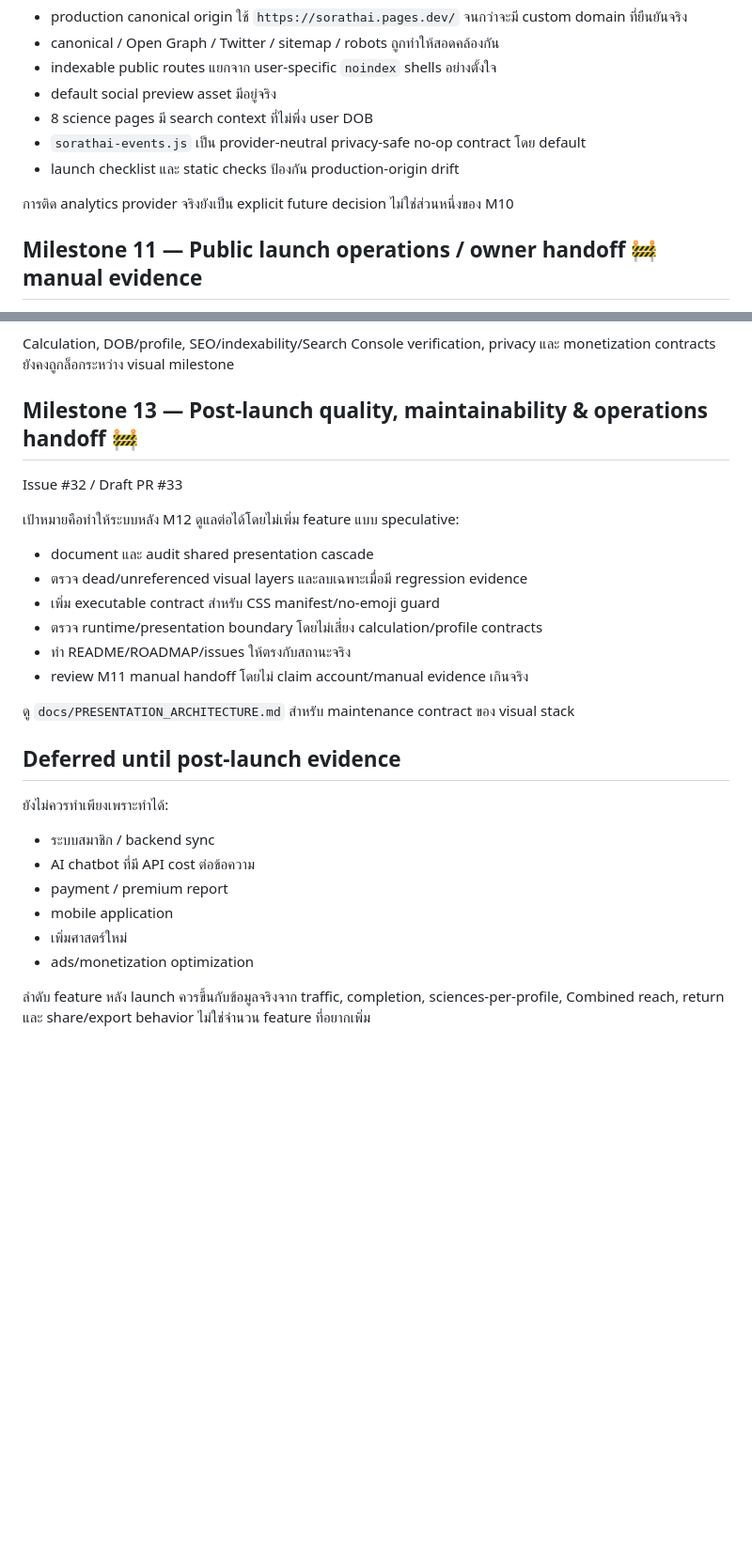
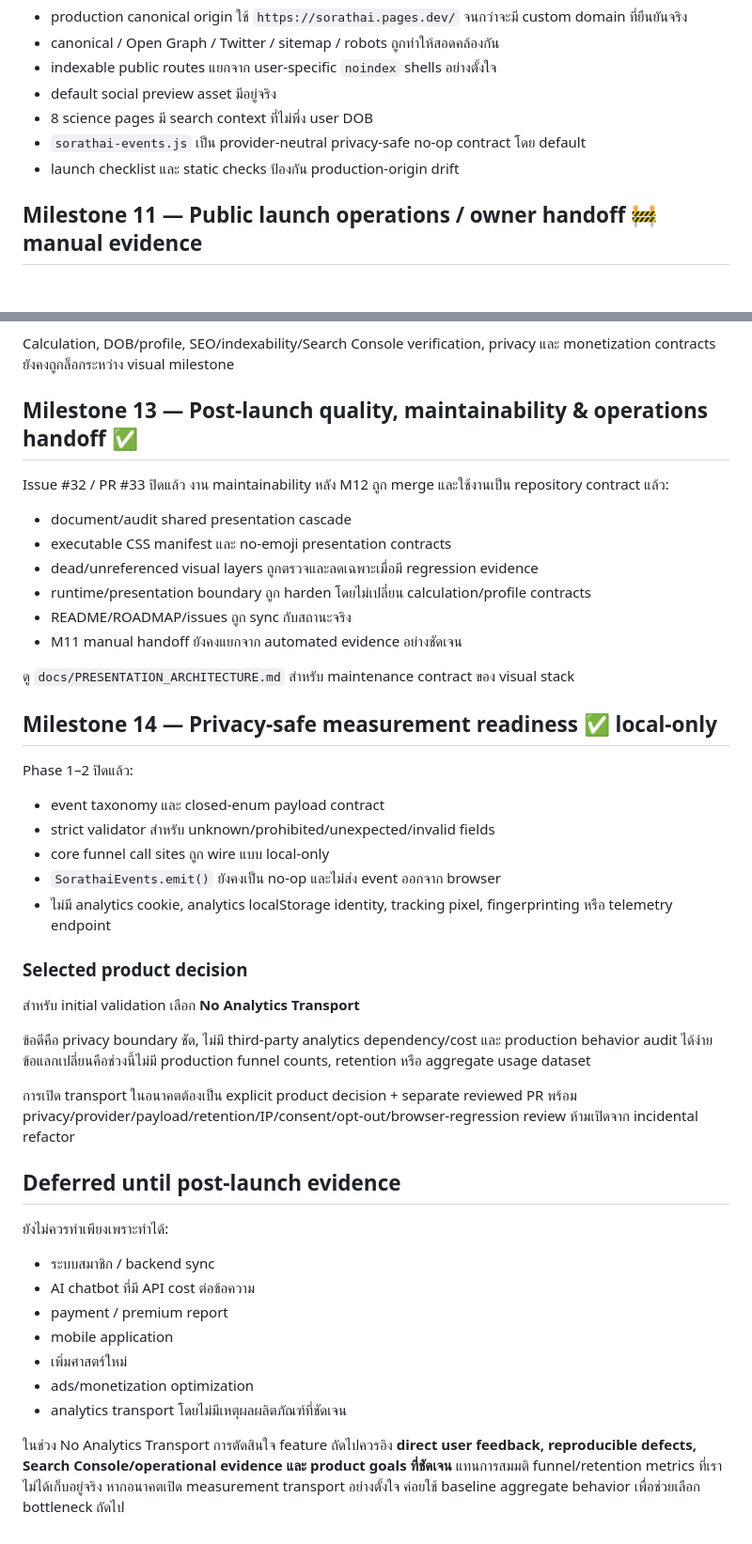
Before and after one commit to meepo1150-code/sorathai, a Markdown page: docs/ROADMAP.md, 2 parts joined by grey strips. Shown at 94% size. Drawn GitHub-style; blank space fills up the shorter version.

Commit message:
docs: mark M13 and M14 status current

```diff
--- a/docs/ROADMAP.md
+++ b/docs/ROADMAP.md
@@ -85,8 +85,6 @@ Issue #25 / PR #27 ปิดแล้ว:
 - `sorathai-events.js` เป็น provider-neutral privacy-safe no-op contract โดย default
 - launch checklist และ static checks ป้องกัน production-origin drift
 
-การติด analytics provider จริงยังเป็น explicit future decision ไม่ใช่ส่วนหนึ่งของ M10
-
 ## Milestone 11 — Public launch operations / owner handoff 🚧 manual evidence
 
 Issue #28 แยกงานที่ต้องอาศัยสิทธิ์เจ้าของบัญชีหรือการตรวจมนุษย์ออกจาก repository automation เช่น Search Console submission/index feedback, real-device walkthrough, downloaded PNG inspection, keyboard walkthrough และ assistive-technology review
@@ -108,20 +106,36 @@ Issue #30 / PR #31 ปิดแล้วและ merge เข้า `main` ท
 
 Calculation, DOB/profile, SEO/indexability/Search Console verification, privacy และ monetization contracts ยังคงถูกล็อกระหว่าง visual milestone
 
-## Milestone 13 — Post-launch quality, maintainability & operations handoff 🚧
+## Milestone 13 — Post-launch quality, maintainability & operations handoff ✅
 
-Issue #32 / Draft PR #33
+Issue #32 / PR #33 ปิดแล้ว งาน maintainability หลัง M12 ถูก merge และใช้งานเป็น repository contract แล้ว:
 
-เป้าหมายคือทำให้ระบบหลัง M12 ดูแลต่อได้โดยไม่เพิ่ม feature แบบ speculative:
-
-- document และ audit shared presentation cascade
-- ตรวจ dead/unreferenced visual layers และลบเฉพาะเมื่อมี regression evidence
-- เพิ่ม executable contract สำหรับ CSS manifest/no-emoji guard
-- ตรวจ runtime/presentation boundary โดยไม่เสี่ยง calculation/profile contracts
-- ทำ README/ROADMAP/issues ให้ตรงกับสถานะจริง
-- review M11 manual handoff โดยไม่ claim account/manual evidence เกินจริง
+- document/audit shared presentation cascade
+- executable CSS manifest และ no-emoji presentation contracts
+- dead/unreferenced visual layers ถูกตรวจและลดเฉพาะเมื่อมี regression evidence
+- runtime/presentation boundary ถูก harden โดยไม่เปลี่ยน calculation/profile contracts
+- README/ROADMAP/issues ถูก sync กับสถานะจริง
+- M11 manual handoff ยังคงแยกจาก automated evidence อย่างชัดเจน
 
 ดู `docs/PRESENTATION_ARCHITECTURE.md` สำหรับ maintenance contract ของ visual stack
+
+## Milestone 14 — Privacy-safe measurement readiness ✅ local-only
+
+Phase 1–2 ปิดแล้ว:
+
+- event taxonomy และ closed-enum payload contract
+- strict validator สำหรับ unknown/prohibited/unexpected/invalid fields
+- core funnel call sites ถูก wire แบบ local-only
+- `SorathaiEvents.emit()` ยังคงเป็น no-op และไม่ส่ง event ออกจาก browser
+- ไม่มี analytics cookie, analytics localStorage identity, tracking pixel, fingerprinting หรือ telemetry endpoint
+
+### Selected product decision
+
+สำหรับ initial validation เลือก **No Analytics Transport**
+
+ข้อดีคือ privacy boundary ชัด, ไม่มี third-party analytics dependency/cost และ production behavior audit ได้ง่าย ข้อแลกเปลี่ยนคือช่วงนี้ไม่มี production funnel counts, retention หรือ aggregate usage dataset
+
+การเปิด transport ในอนาคตต้องเป็น explicit product decision + separate reviewed PR พร้อม privacy/provider/payload/retention/IP/consent/opt-out/browser-regression review ห้ามเปิดจาก incidental refactor
 
 ## Deferred until post-launch evidence
 
@@ -133,5 +147,6 @@ Issue #32 / Draft PR #33
 - mobile application
 - เพิ่มศาสตร์ใหม่
 - ads/monetization optimization
+- analytics transport โดยไม่มีเหตุผลผลิตภัณฑ์ที่ชัดเจน
 
-ลำดับ feature หลัง launch ควรขึ้นกับข้อมูลจริงจาก traffic, completion, sciences-per-profile, Combined reach, return และ share/export behavior ไม่ใช่จำนวน feature ที่อยากเพิ่ม
+ในช่วง No Analytics Transport การตัดสินใจ feature ถัดไปควรอิง **direct user feedback, reproducible defects, Search Console/operational evidence และ product goals ที่ชัดเจน** แทนการสมมติ funnel/retention metrics ที่เราไม่ได้เก็บอยู่จริง หากอนาคตเปิด measurement transport อย่างตั้งใจ ค่อยใช้ baseline aggregate behavior เพื่อช่วยเลือก bottleneck ถัดไป
```
